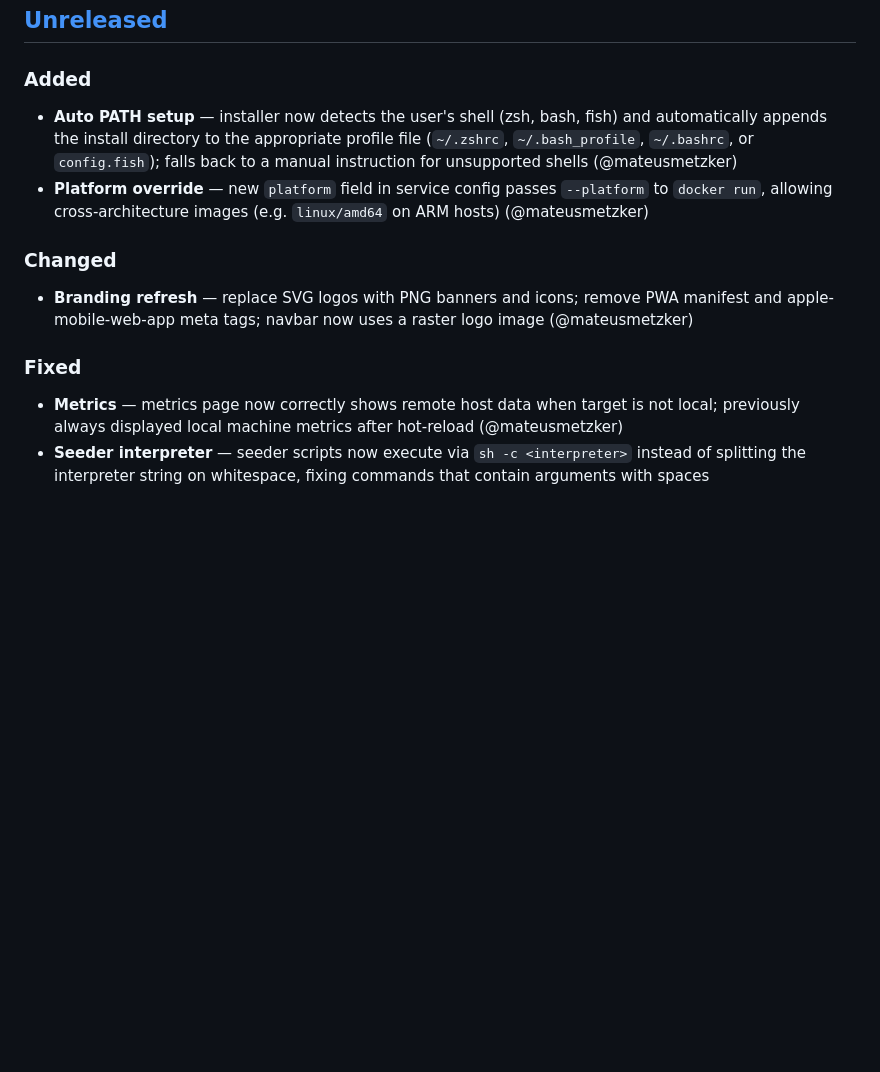
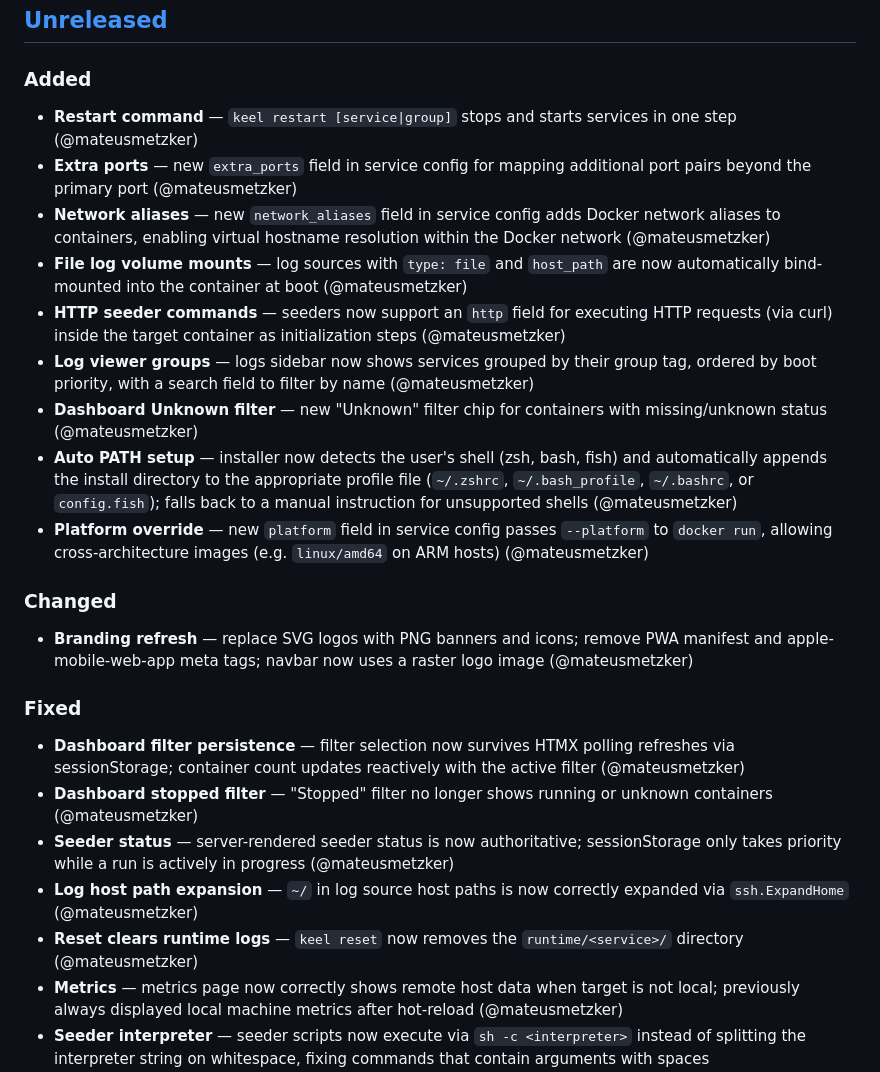
Before and after one commit to getkaze/keel, a Markdown page: CHANGELOG.md, the part around the change. Rendered like a GitHub page; blank space fills up the shorter version.

Commit message:
docs: update changelog and readme for new features
Add restart command, extra_ports, network_aliases, HTTP seeders,
log viewer groups, and dashboard filter fixes to changelog.
Add extra_ports, network_aliases, and restart to readme.

```diff
--- a/CHANGELOG.md
+++ b/CHANGELOG.md
@@ -11,6 +11,13 @@ Versions follow [Semantic Versioning](https://semver.org/spec/v2.0.0.html).
 
 ### Added
 
+- **Restart command** — `keel restart [service|group]` stops and starts services in one step (@mateusmetzker)
+- **Extra ports** — new `extra_ports` field in service config for mapping additional port pairs beyond the primary port (@mateusmetzker)
+- **Network aliases** — new `network_aliases` field in service config adds Docker network aliases to containers, enabling virtual hostname resolution within the Docker network (@mateusmetzker)
+- **File log volume mounts** — log sources with `type: file` and `host_path` are now automatically bind-mounted into the container at boot (@mateusmetzker)
+- **HTTP seeder commands** — seeders now support an `http` field for executing HTTP requests (via curl) inside the target container as initialization steps (@mateusmetzker)
+- **Log viewer groups** — logs sidebar now shows services grouped by their group tag, ordered by boot priority, with a search field to filter by name (@mateusmetzker)
+- **Dashboard Unknown filter** — new "Unknown" filter chip for containers with missing/unknown status (@mateusmetzker)
 - **Auto PATH setup** — installer now detects the user's shell (zsh, bash, fish) and automatically appends the install directory to the appropriate profile file (`~/.zshrc`, `~/.bash_profile`, `~/.bashrc`, or `config.fish`); falls back to a manual instruction for unsupported shells (@mateusmetzker)
 - **Platform override** — new `platform` field in service config passes `--platform` to `docker run`, allowing cross-architecture images (e.g. `linux/amd64` on ARM hosts) (@mateusmetzker)
 
@@ -20,6 +27,11 @@ Versions follow [Semantic Versioning](https://semver.org/spec/v2.0.0.html).
 
 ### Fixed
 
+- **Dashboard filter persistence** — filter selection now survives HTMX polling refreshes via sessionStorage; container count updates reactively with the active filter (@mateusmetzker)
+- **Dashboard stopped filter** — "Stopped" filter no longer shows running or unknown containers (@mateusmetzker)
+- **Seeder status** — server-rendered seeder status is now authoritative; sessionStorage only takes priority while a run is actively in progress (@mateusmetzker)
+- **Log host path expansion** — `~/` in log source host paths is now correctly expanded via `ssh.ExpandHome` (@mateusmetzker)
+- **Reset clears runtime logs** — `keel reset` now removes the `runtime/<service>/` directory (@mateusmetzker)
 - **Metrics** — metrics page now correctly shows remote host data when target is not local; previously always displayed local machine metrics after hot-reload (@mateusmetzker)
 - **Seeder interpreter** — seeder scripts now execute via `sh -c <interpreter>` instead of splitting the interpreter string on whitespace, fixing commands that contain arguments with spaces (@mateusmetzker)
 
```
Also changed, not shown: README.md (+5 -1 lines).
